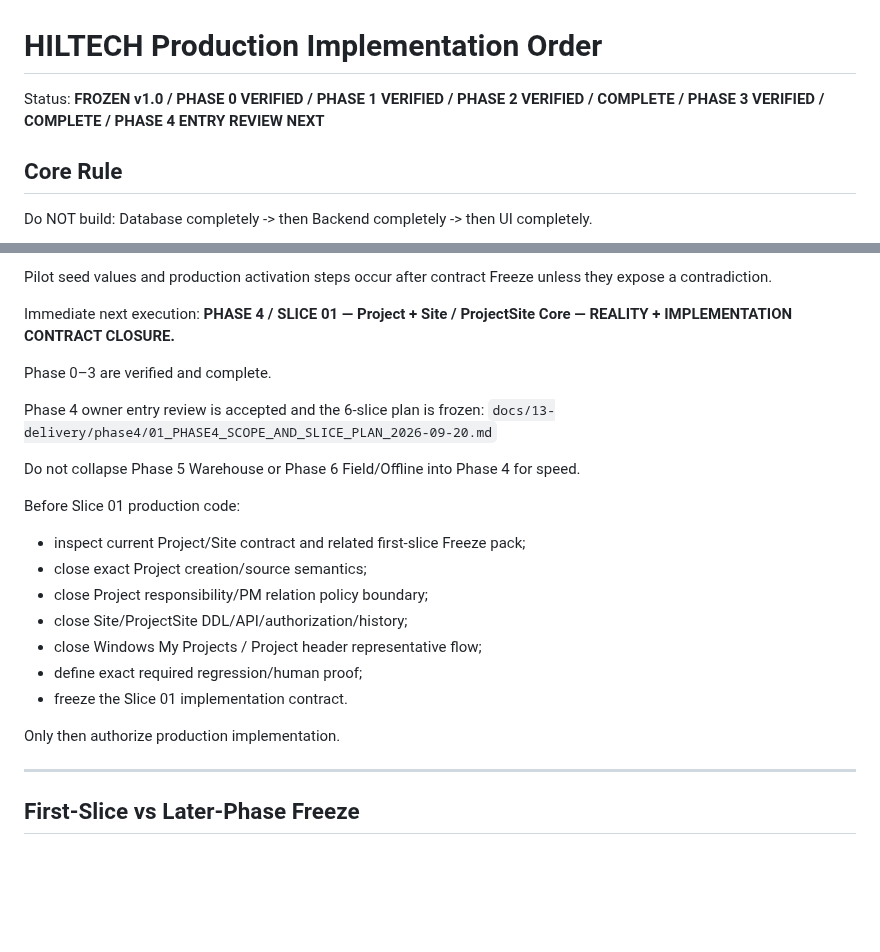
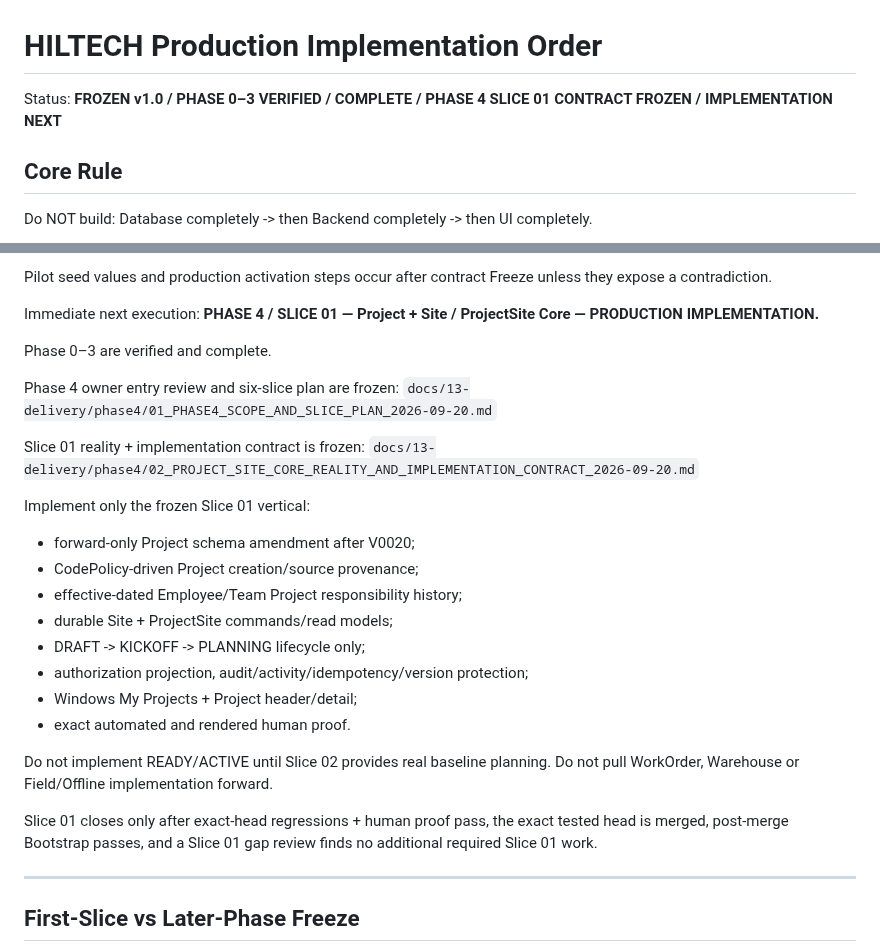
Before and after one commit to omarkhair70-droid/hiltech, a Markdown page: docs/13-delivery/IMPLEMENTATION_ORDER.md, 2 parts joined by grey strips. Rendered like a GitHub page; blank space fills up the shorter version.

Commit message:
docs: authorize frozen Phase 4 Slice 01 implementation

```diff
--- a/docs/13-delivery/IMPLEMENTATION_ORDER.md
+++ b/docs/13-delivery/IMPLEMENTATION_ORDER.md
@@ -1,6 +1,6 @@
 # HILTECH Production Implementation Order
 
-Status: **FROZEN v1.0 / PHASE 0 VERIFIED / PHASE 1 VERIFIED / PHASE 2 VERIFIED / COMPLETE / PHASE 3 VERIFIED / COMPLETE / PHASE 4 ENTRY REVIEW NEXT**
+Status: **FROZEN v1.0 / PHASE 0–3 VERIFIED / COMPLETE / PHASE 4 SLICE 01 CONTRACT FROZEN / IMPLEMENTATION NEXT**
 
 ## Core Rule
 
@@ -453,25 +453,30 @@ Closed:
 Pilot seed values and production activation steps occur after contract Freeze unless they expose a contradiction.
 
 Immediate next execution:
-**PHASE 4 / SLICE 01 — Project + Site / ProjectSite Core — REALITY + IMPLEMENTATION CONTRACT CLOSURE.**
+**PHASE 4 / SLICE 01 — Project + Site / ProjectSite Core — PRODUCTION IMPLEMENTATION.**
 
 Phase 0–3 are verified and complete.
 
-Phase 4 owner entry review is accepted and the 6-slice plan is frozen:
+Phase 4 owner entry review and six-slice plan are frozen:
 `docs/13-delivery/phase4/01_PHASE4_SCOPE_AND_SLICE_PLAN_2026-09-20.md`
 
-Do not collapse Phase 5 Warehouse or Phase 6 Field/Offline into Phase 4 for speed.
+Slice 01 reality + implementation contract is frozen:
+`docs/13-delivery/phase4/02_PROJECT_SITE_CORE_REALITY_AND_IMPLEMENTATION_CONTRACT_2026-09-20.md`
 
-Before Slice 01 production code:
-- inspect current Project/Site contract and related first-slice Freeze pack;
-- close exact Project creation/source semantics;
-- close Project responsibility/PM relation policy boundary;
-- close Site/ProjectSite DDL/API/authorization/history;
-- close Windows My Projects / Project header representative flow;
-- define exact required regression/human proof;
-- freeze the Slice 01 implementation contract.
+Implement only the frozen Slice 01 vertical:
+- forward-only Project schema amendment after V0020;
+- CodePolicy-driven Project creation/source provenance;
+- effective-dated Employee/Team Project responsibility history;
+- durable Site + ProjectSite commands/read models;
+- DRAFT -> KICKOFF -> PLANNING lifecycle only;
+- authorization projection, audit/activity/idempotency/version protection;
+- Windows My Projects + Project header/detail;
+- exact automated and rendered human proof.
 
-Only then authorize production implementation.
+Do not implement READY/ACTIVE until Slice 02 provides real baseline planning.
+Do not pull WorkOrder, Warehouse or Field/Offline implementation forward.
+
+Slice 01 closes only after exact-head regressions + human proof pass, the exact tested head is merged, post-merge Bootstrap passes, and a Slice 01 gap review finds no additional required Slice 01 work.
 
 
 ---
```
